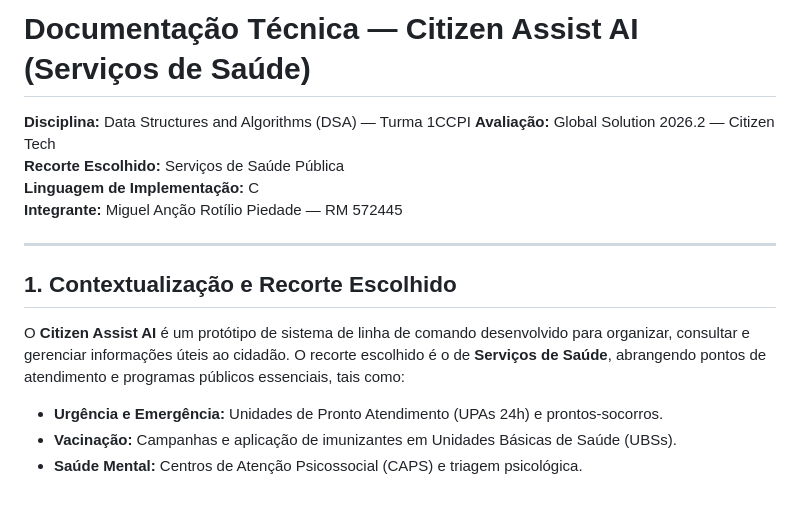
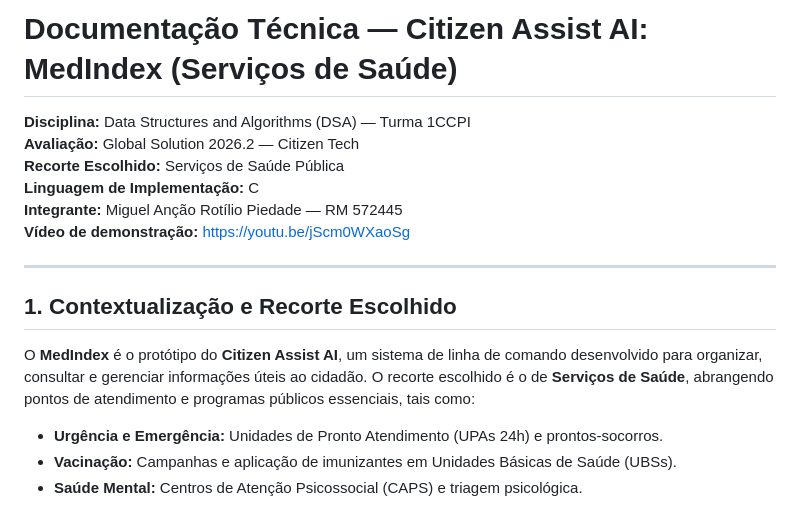
Before and after one commit to miguelpiedade2007/GS2_1CCPI_DSA_, a Markdown page: README.md, the part around one of its changes. GitHub-like rendering.

```diff
--- a/README.md
+++ b/README.md
@@ -1,16 +1,17 @@
-# Documentação Técnica — Citizen Assist AI (Serviços de Saúde)
+# Documentação Técnica — Citizen Assist AI: MedIndex (Serviços de Saúde)
 
 **Disciplina:** Data Structures and Algorithms (DSA) — Turma 1CCPI
 **Avaliação:** Global Solution 2026.2 — Citizen Tech
 **Recorte Escolhido:** Serviços de Saúde Pública
 **Linguagem de Implementação:** C
 **Integrante:** Miguel Anção Rotílio Piedade — RM 572445
+**Vídeo de demonstração:** https://youtu.be/jScm0WXaoSg
 
 ---
 
 ## 1. Contextualização e Recorte Escolhido
 
-O **Citizen Assist AI** é um protótipo de sistema de linha de comando desenvolvido para organizar, consultar e gerenciar informações úteis ao cidadão. O recorte escolhido é o de **Serviços de Saúde**, abrangendo pontos de atendimento e programas públicos essenciais, tais como:
+O **MedIndex** é o protótipo do **Citizen Assist AI**, um sistema de linha de comando desenvolvido para organizar, consultar e gerenciar informações úteis ao cidadão. O recorte escolhido é o de **Serviços de Saúde**, abrangendo pontos de atendimento e programas públicos essenciais, tais como:
 
 * **Urgência e Emergência:** Unidades de Pronto Atendimento (UPAs 24h) e prontos-socorros.
 * **Vacinação:** Campanhas e aplicação de imunizantes em Unidades Básicas de Saúde (UBSs).
```
Also changed, not shown: other parts of README.md (+25 -21 lines), prints/ct01_lista_vazia.jpg (added), prints/ct02_entrada_invalida.jpg (added), prints/ct04_id_duplicado.jpg (added), prints/ct06_id_inexistente.jpg (added), prints/ct06_pesquisa_sem_resultado.jpg (added), 1 other file.
